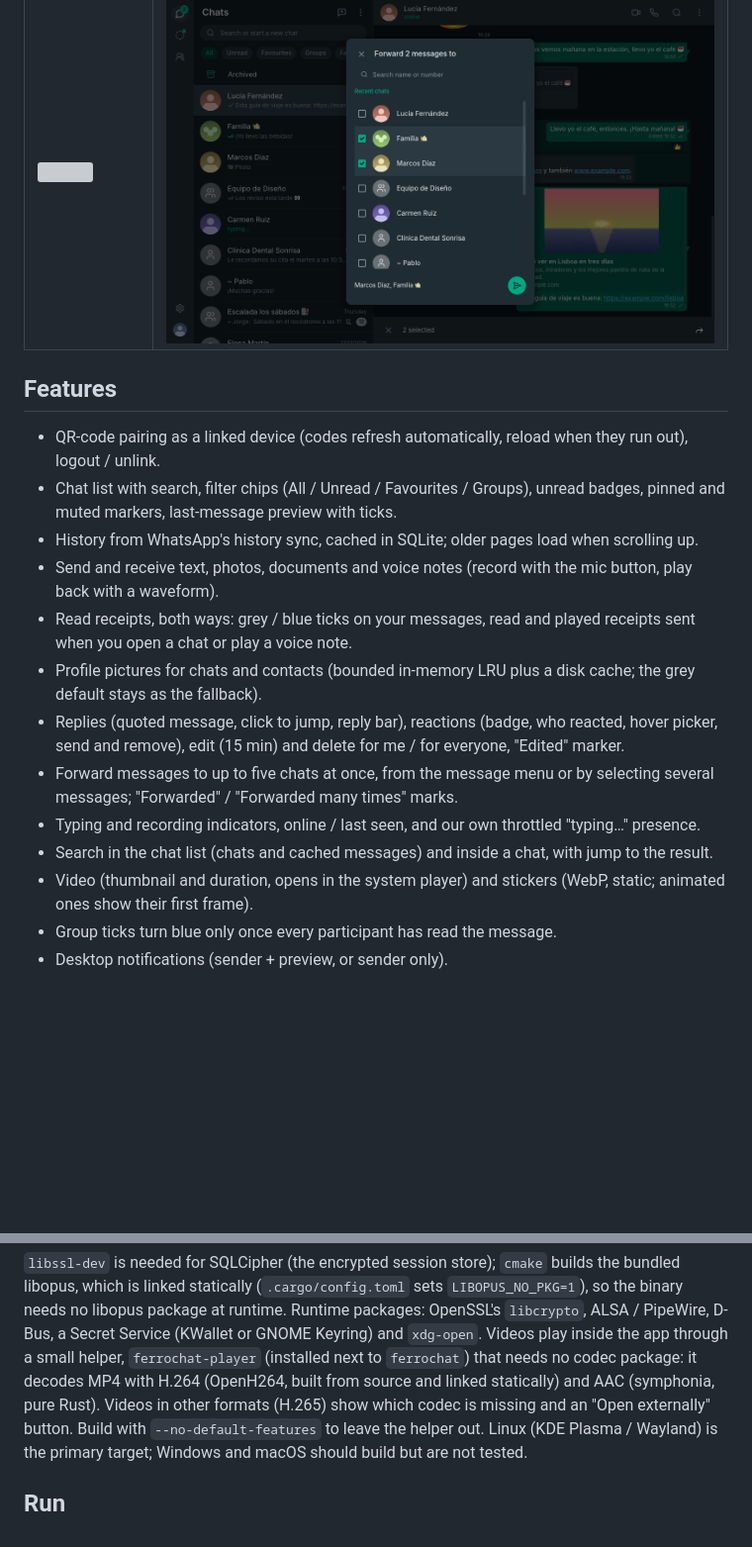
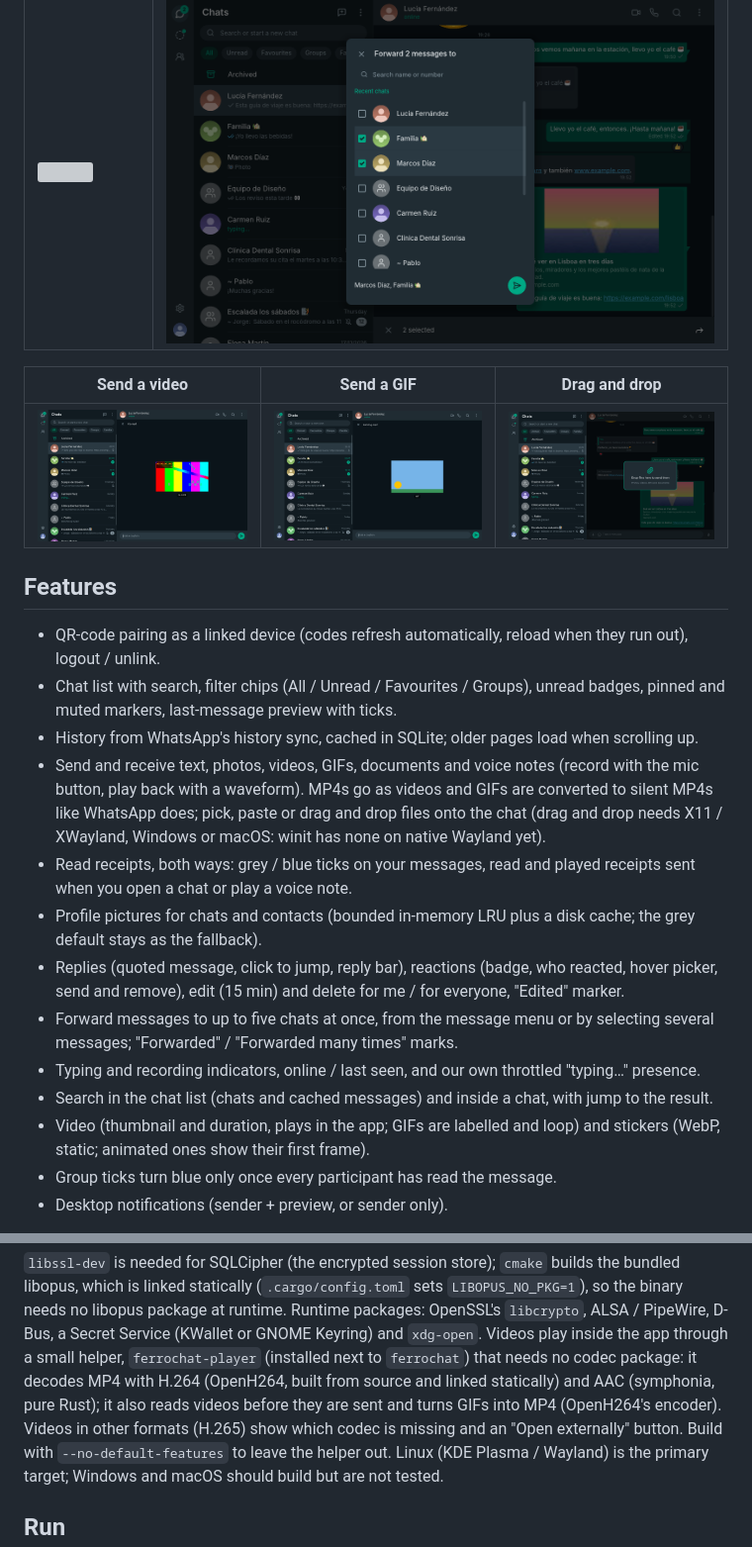
Before and after one commit to Dasemu/Ferrochat, a Markdown page: README.md, 2 parts joined by grey strips. Shown at 99% size. Drawn GitHub-style; pictures changed too: docs/screenshots/attach-gif.png (added), docs/screenshots/attach-video.png (added), docs/screenshots/drop.png (added); blank space fills up the shorter version; grey boxes are pictures that could not be loaded.

Commit message:
docs: document video / GIF sending and drag and drop, add screenshots

```diff
--- a/README.md
+++ b/README.md
@@ -60,6 +60,10 @@ automatic check off in Settings; it only asks GitHub for the latest release.
 |---|---|
 | ![](docs/screenshots/select.png) | ![](docs/screenshots/forward.png) |
 
+| Send a video | Send a GIF | Drag and drop |
+|---|---|---|
+| ![](docs/screenshots/attach-video.png) | ![](docs/screenshots/attach-gif.png) | ![](docs/screenshots/drop.png) |
+
 ## Features
 
 * QR-code pairing as a linked device (codes refresh automatically, reload
@@ -68,8 +72,11 @@ automatic check off in Settings; it only asks GitHub for the latest release.
   unread badges, pinned and muted markers, last-message preview with ticks.
 * History from WhatsApp's history sync, cached in SQLite; older pages load
   when scrolling up.
-* Send and receive text, photos, documents and voice notes (record with the
-  mic button, play back with a waveform).
+* Send and receive text, photos, videos, GIFs, documents and voice notes
+  (record with the mic button, play back with a waveform). MP4s go as
+  videos and GIFs are converted to silent MP4s like WhatsApp does; pick,
+  paste or drag and drop files onto the chat (drag and drop needs X11 /
+  XWayland, Windows or macOS: winit has none on native Wayland yet).
 * Read receipts, both ways: grey / blue ticks on your messages, read and
   played receipts sent when you open a chat or play a voice note.
 * Profile pictures for chats and contacts (bounded in-memory LRU plus a disk
@@ -83,7 +90,8 @@ automatic check off in Settings; it only asks GitHub for the latest release.
   "typing…" presence.
 * Search in the chat list (chats and cached messages) and inside a chat, with
   jump to the result.
-* Video (thumbnail and duration, opens in the system player) and stickers
+* Video (thumbnail and duration, plays in the app; GIFs are labelled and
+  loop) and stickers
   (WebP, static; animated ones show their first frame).
 * Group ticks turn blue only once every participant has read the message.
 * Desktop notifications (sender + preview, or sender only).
@@ -109,7 +117,8 @@ PipeWire, D-Bus, a Secret Service (KWallet or GNOME Keyring) and
 `xdg-open`. Videos play inside the app through a small helper,
 `ferrochat-player` (installed next to `ferrochat`) that needs no codec
 package: it decodes MP4 with H.264 (OpenH264, built from source and linked
-statically) and AAC (symphonia, pure Rust). Videos in other formats (H.265)
+statically) and AAC (symphonia, pure Rust); it also reads videos before
+they are sent and turns GIFs into MP4 (OpenH264's encoder). Videos in other formats (H.265)
 show which codec is missing and an "Open externally" button. Build with
 `--no-default-features` to leave the helper out. Linux (KDE Plasma / Wayland) is the primary
 target; Windows and macOS should build but are not tested.
```
Also changed, not shown: CLAUDE.md (+10 -1 lines), docs/protocol.md (+1 -0 lines).
